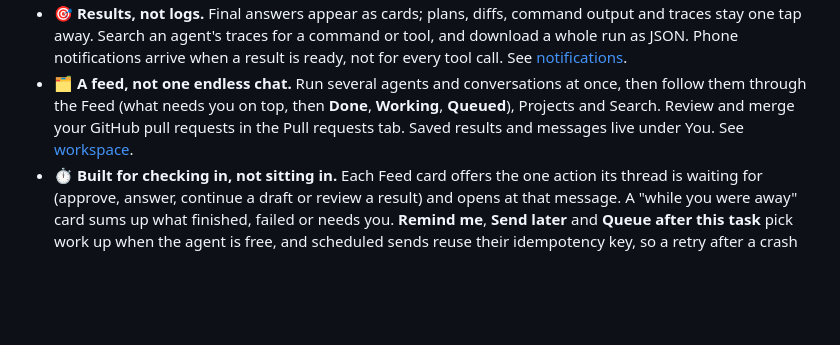
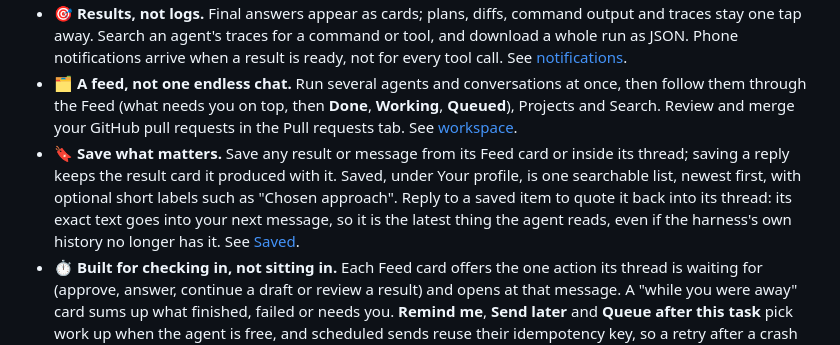
Before and after one commit to j-asefa/loop, a Markdown page: README.md, the part around one of its changes. Drawn GitHub-style; blank space fills up the shorter version.

```diff
--- a/README.md
+++ b/README.md
@@ -9,5 +28,6 @@ Loop puts the agents on your computer into one phone workspace. Start runs, appr
 - 🎯 **Results, not logs.** Final answers appear as cards; plans, diffs, command output and traces stay one tap away. Search an agent's traces for a command or tool, and download a whole run as JSON. Phone notifications arrive when a result is ready, not for every tool call. See [notifications](docs/feedback/SAVED-NOTIFICATIONS.md).
-- 🗂️ **A feed, not one endless chat.** Run several agents and conversations at once, then follow them through the Feed (what needs you on top, then **Done**, **Working**, **Queued**), Projects and Search. Review and merge your GitHub pull requests in the Pull requests tab. Saved results and messages live under You. See [workspace](docs/workspace.md).
+- 🗂️ **A feed, not one endless chat.** Run several agents and conversations at once, then follow them through the Feed (what needs you on top, then **Done**, **Working**, **Queued**), Projects and Search. Review and merge your GitHub pull requests in the Pull requests tab. See [workspace](docs/workspace.md).
+- 🔖 **Save what matters.** Save any result or message from its Feed card or inside its thread; saving a reply keeps the result card it produced with it. Saved, under Your profile, is one searchable list, newest first, with optional short labels such as "Chosen approach". Reply to a saved item to quote it back into its thread: its exact text goes into your next message, so it is the latest thing the agent reads, even if the harness's own history no longer has it. See [Saved](docs/workspace.md#your-profile-later-and-deferred-work).
 - ⏱️ **Built for checking in, not sitting in.** Each Feed card offers the one action its thread is waiting for (approve, answer, continue a draft or review a result) and opens at that message. A "while you were away" card sums up what finished, failed or needs you. **Remind me**, **Send later** and **Queue after this task** pick work up when the agent is free, and scheduled sends reuse their idempotency key, so a retry after a crash never sends twice.
 - ↩️ **Reply to any message, or just part of it.** Loop quotes the message you picked, or only the lines you highlight, in front of your reply. Intermediate updates may be missing from the harness's own history, so this puts that exact update back in front of the agent. Long quotes are trimmed to their start and end. Mid-run, API, Codex, Claude Code and Pi agents support live replies; OpenCode and ACP queue replies for the next turn.
 - 🔌 **Your harnesses, your models.** Codex, Claude Code, OpenCode, Pi and Gemini CLI agents keep their own context, tools and model configuration. Use cloud providers or [local models through Pi or OpenCode](#use-local-models). `loop` discovers and connects their native adapters in one workspace; Loop adds the phone workspace on top: the Feed, result cards, quoted replies, reminders, scheduled sends and approvals across every harness. Loop verifies the harness billing policy and never switches billing methods after a failure. See [harnesses](docs/harnesses.md).
```
Also changed, not shown: other parts of README.md (+20 -1 lines), docs/screenshots/agent-profile.png (added), docs/screenshots/feed.png (added), docs/screenshots/needs-you.png (added), docs/screenshots/your-profile.png (added).
